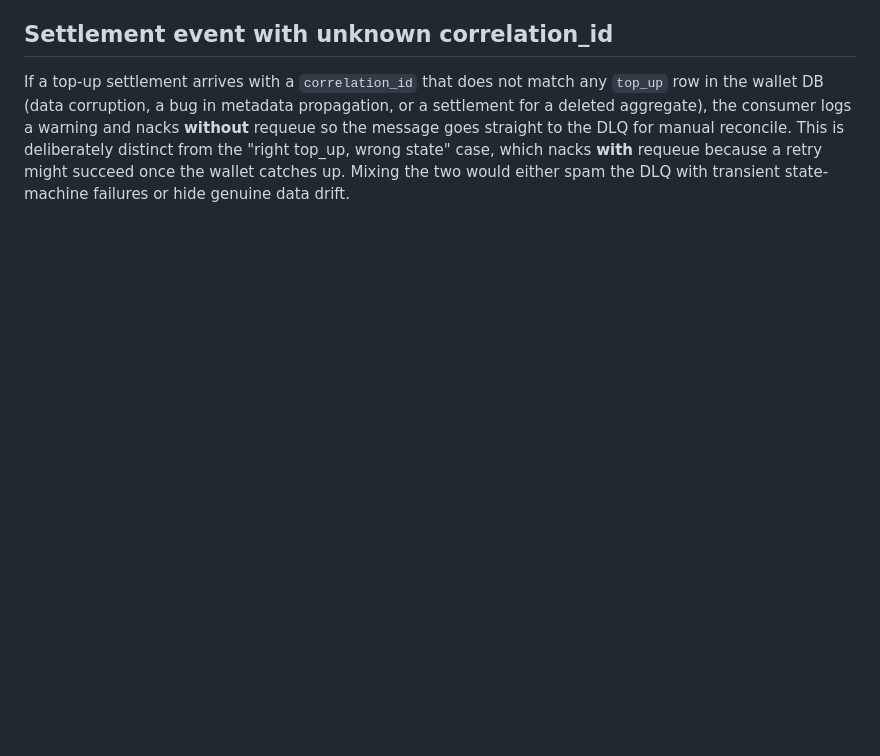
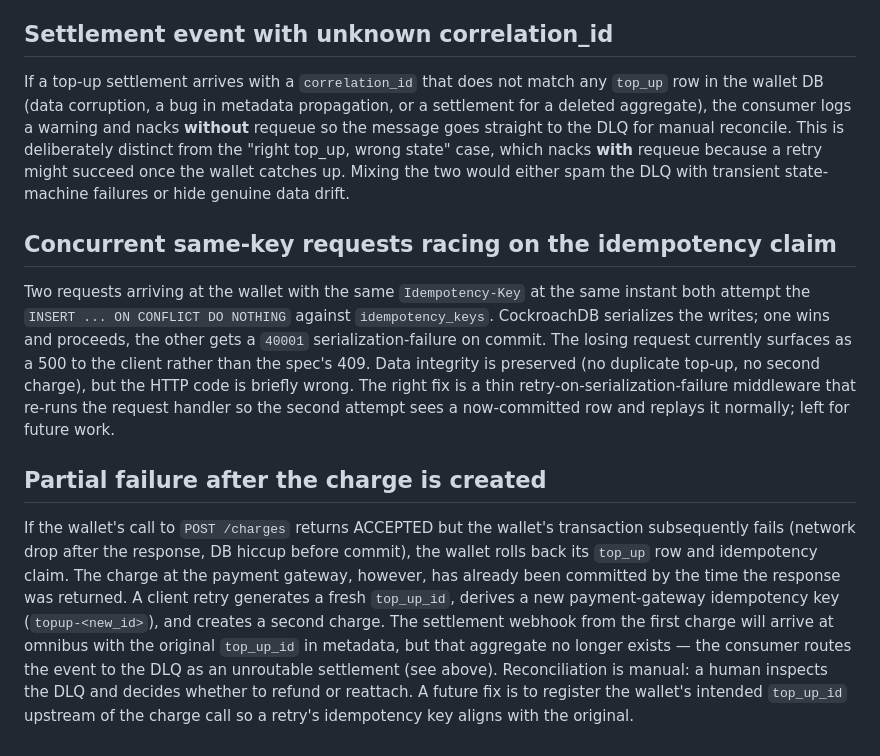
Before and after one commit to Modealf/iron-wallet, a Markdown page: docs/EDGE_CASES.md, the part around the change. GitHub-like rendering; blank space fills up the shorter version.

```diff
--- a/docs/EDGE_CASES.md
+++ b/docs/EDGE_CASES.md
@@ -29,3 +29,11 @@ A user can initiate a bank transfer to their virtual IBAN at any moment, with no
 ## Settlement event with unknown correlation_id
 
 If a top-up settlement arrives with a `correlation_id` that does not match any `top_up` row in the wallet DB (data corruption, a bug in metadata propagation, or a settlement for a deleted aggregate), the consumer logs a warning and nacks **without** requeue so the message goes straight to the DLQ for manual reconcile. This is deliberately distinct from the "right top_up, wrong state" case, which nacks **with** requeue because a retry might succeed once the wallet catches up. Mixing the two would either spam the DLQ with transient state-machine failures or hide genuine data drift.
+
+## Concurrent same-key requests racing on the idempotency claim
+
+Two requests arriving at the wallet with the same `Idempotency-Key` at the same instant both attempt the `INSERT ... ON CONFLICT DO NOTHING` against `idempotency_keys`. CockroachDB serializes the writes; one wins and proceeds, the other gets a `40001` serialization-failure on commit. The losing request currently surfaces as a 500 to the client rather than the spec's 409. Data integrity is preserved (no duplicate top-up, no second charge), but the HTTP code is briefly wrong. The right fix is a thin retry-on-serialization-failure middleware that re-runs the request handler so the second attempt sees a now-committed row and replays it normally; left for future work.
+
+## Partial failure after the charge is created
+
+If the wallet's call to `POST /charges` returns ACCEPTED but the wallet's transaction subsequently fails (network drop after the response, DB hiccup before commit), the wallet rolls back its `top_up` row and idempotency claim. The charge at the payment gateway, however, has already been committed by the time the response was returned. A client retry generates a fresh `top_up_id`, derives a new payment-gateway idempotency key (`topup-<new_id>`), and creates a second charge. The settlement webhook from the first charge will arrive at omnibus with the original `top_up_id` in metadata, but that aggregate no longer exists — the consumer routes the event to the DLQ as an unroutable settlement (see above). Reconciliation is manual: a human inspects the DLQ and decides whether to refund or reattach. A future fix is to register the wallet's intended `top_up_id` upstream of the charge call so a retry's idempotency key aligns with the original.
```
Also changed, not shown: docs/FUTURE_WORK.md (+12 -0 lines).
